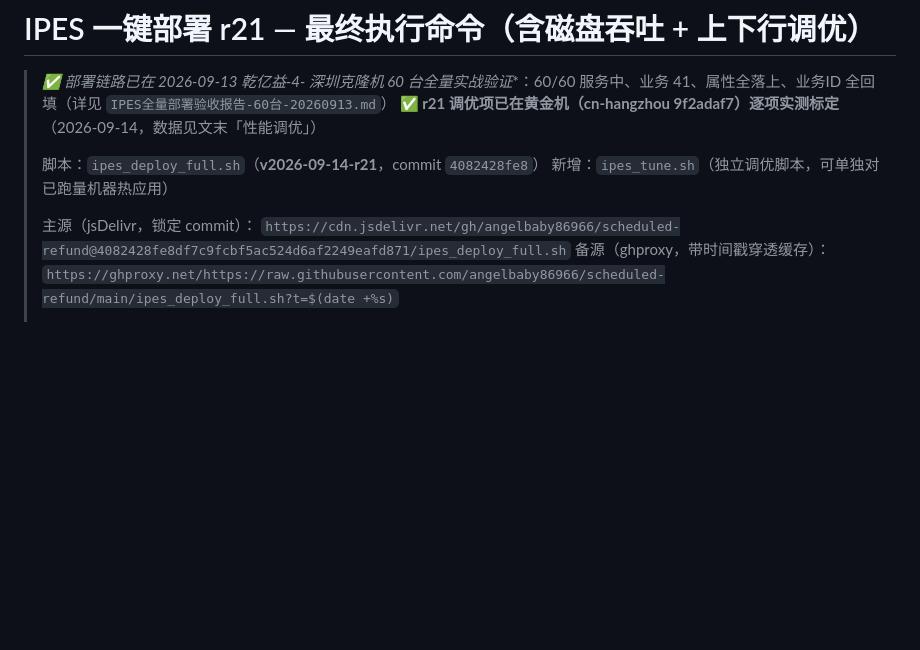
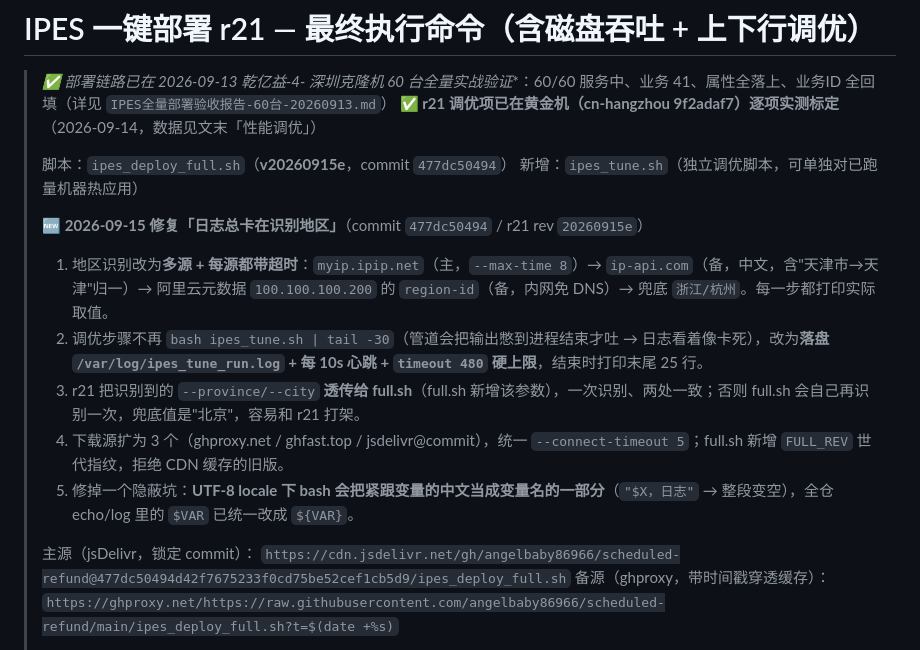
Before and after one commit to angelbaby86966/scheduled-refund, a Markdown page: IPES-DEPLOY-COMMAND.md, the part around the change. Drawn GitHub-style; blank space fills up the shorter version.

Commit message:
docs(r21): 记录 20260915e 地区识别多源+心跳+透传修复与新的 commit pin

```diff
--- a/IPES-DEPLOY-COMMAND.md
+++ b/IPES-DEPLOY-COMMAND.md
@@ -3,11 +3,18 @@
 > **✅ 部署链路已在 2026-09-13 乾亿益-4-* 深圳克隆机 60 台全量实战验证**：60/60 服务中、业务 41、属性全落上、业务ID 全回填（详见 `IPES全量部署验收报告-60台-20260913.md`）
 > **✅ r21 调优项已在黄金机（cn-hangzhou 9f2adaf7）逐项实测标定**（2026-09-14，数据见文末「性能调优」）
 >
-> 脚本：`ipes_deploy_full.sh`（**v2026-09-14-r21**，commit `4082428fe8`）
+> 脚本：`ipes_deploy_full.sh`（**v20260915e**，commit `477dc50494`）
 > 新增：`ipes_tune.sh`（独立调优脚本，可单独对已跑量机器热应用）
 >
+> 🆕 **2026-09-15 修复「日志总卡在识别地区」**（commit `477dc50494` / r21 rev `20260915e`）
+> 1. 地区识别改为**多源 + 每源都带超时**：`myip.ipip.net`（主，`--max-time 8`）→ `ip-api.com`（备，中文，含"天津市→天津"归一）→ 阿里云元数据 `100.100.100.200` 的 `region-id`（备，内网免 DNS）→ 兜底 `浙江/杭州`。每一步都打印实际取值。
+> 2. 调优步骤不再 `bash ipes_tune.sh | tail -30`（管道会把输出憋到进程结束才吐 → 日志看着像卡死），改为**落盘 `/var/log/ipes_tune_run.log` + 每 10s 心跳 + `timeout 480` 硬上限**，结束时打印末尾 25 行。
+> 3. r21 把识别到的 `--province/--city` **透传给 full.sh**（full.sh 新增该参数），一次识别、两处一致；否则 full.sh 会自己再识别一次，兜底值是"北京"，容易和 r21 打架。
+> 4. 下载源扩为 3 个（ghproxy.net / ghfast.top / jsdelivr@commit），统一 `--connect-timeout 5`；full.sh 新增 `FULL_REV` 世代指纹，拒绝 CDN 缓存的旧版。
+> 5. 修掉一个隐蔽坑：**UTF-8 locale 下 bash 会把紧跟变量的中文当成变量名的一部分**（`"$X，日志"` → 整段变空），全仓 echo/log 里的 `$VAR` 已统一改成 `${VAR}`。
+>
 > 主源（jsDelivr，锁定 commit）：
-> `https://cdn.jsdelivr.net/gh/angelbaby86966/scheduled-refund@4082428fe8df7c9fcbf5ac524d6af2249eafd871/ipes_deploy_full.sh`
+> `https://cdn.jsdelivr.net/gh/angelbaby86966/scheduled-refund@477dc50494d42f7675233f0cd75be52cef1cb5d9/ipes_deploy_full.sh`
 > 备源（ghproxy，带时间戳穿透缓存）：
 > `https://ghproxy.net/https://raw.githubusercontent.com/angelbaby86966/scheduled-refund/main/ipes_deploy_full.sh?t=$(date +%s)`
 >
```
